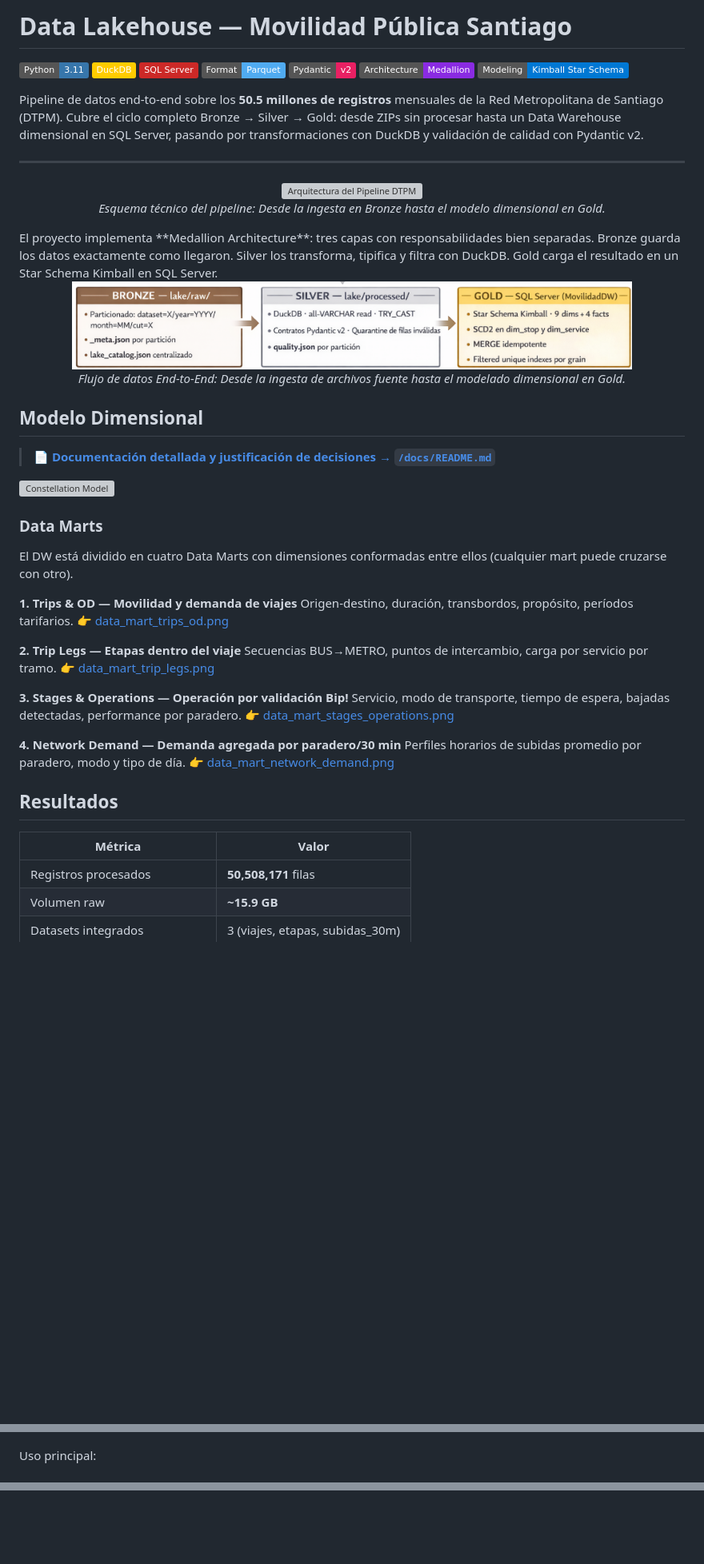
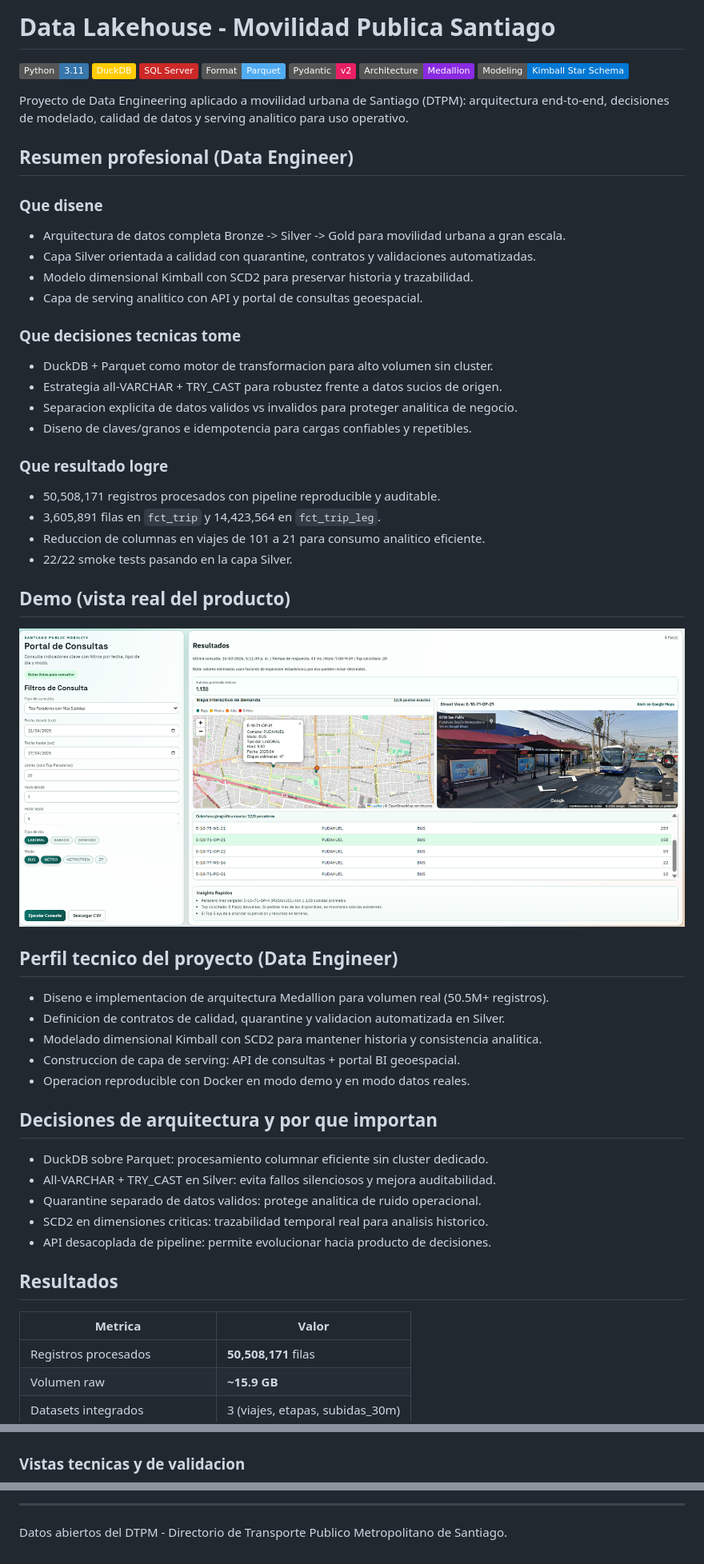
Before and after one commit to lu1spereir4/Data_Lakehouse_Movilidad_Publica_Santiago, a Markdown page: README.md, 3 parts joined by grey strips. Shown: that part at 80% size. Rendered like a GitHub page; pictures changed too: docs/powerbi/demo_consultas.png (added); badges without logos; blank space fills up the shorter version; grey boxes are pictures that could not be loaded.

```diff
--- a/README.md
+++ b/README.md
@@ -1,4 +1,4 @@
-# Data Lakehouse — Movilidad Pública Santiago
+# Data Lakehouse - Movilidad Publica Santiago
 
 ![Python](https://img.shields.io/badge/Python-3.11-3776AB?style=flat&logo=python&logoColor=white)
 ![DuckDB](https://img.shields.io/badge/DuckDB-FFCC00?style=flat&logo=duckdb&logoColor=black)
@@ -8,51 +8,49 @@
 ![Architecture](https://img.shields.io/badge/Architecture-Medallion-blueviolet?style=flat)
 ![Modeling](https://img.shields.io/badge/Modeling-Kimball_Star_Schema-0078D4?style=flat)
 
-Pipeline de datos end-to-end sobre los **50.5 millones de registros** mensuales de la Red Metropolitana de Santiago (DTPM). Cubre el ciclo completo Bronze → Silver → Gold: desde ZIPs sin procesar hasta un Data Warehouse dimensional en SQL Server, pasando por transformaciones con DuckDB y validación de calidad con Pydantic v2.
+Proyecto de Data Engineering aplicado a movilidad urbana de Santiago (DTPM): arquitectura end-to-end, decisiones de modelado, calidad de datos y serving analitico para uso operativo.
 
----
+## Resumen profesional (Data Engineer)
 
-<div align="center">
-  <img src="docs/arquitectura.png" alt="Arquitectura del Pipeline DTPM" width="900px">
-  <p><i>Esquema técnico del pipeline: Desde la ingesta en Bronze hasta el modelo dimensional en Gold.</i></p>
-</div>
-El proyecto implementa **Medallion Architecture**: tres capas con responsabilidades bien separadas. Bronze guarda los datos exactamente como llegaron. Silver los transforma, tipifica y filtra con DuckDB. Gold carga el resultado en un Star Schema Kimball en SQL Server.
+### Que disene
+- Arquitectura de datos completa Bronze -> Silver -> Gold para movilidad urbana a gran escala.
+- Capa Silver orientada a calidad con quarantine, contratos y validaciones automatizadas.
+- Modelo dimensional Kimball con SCD2 para preservar historia y trazabilidad.
+- Capa de serving analitico con API y portal de consultas geoespacial.
 
-<div align="center">
-  <img src="docs/medallion-architecture.png" alt="Arquitectura Medallón DTPM" width="700px">
-  <p><i>Flujo de datos End-to-End: Desde la ingesta de archivos fuente hasta el modelado dimensional en Gold.</i></p>
-</div>
+### Que decisiones tecnicas tome
+- DuckDB + Parquet como motor de transformacion para alto volumen sin cluster.
+- Estrategia all-VARCHAR + TRY_CAST para robustez frente a datos sucios de origen.
+- Separacion explicita de datos validos vs invalidos para proteger analitica de negocio.
+- Diseno de claves/granos e idempotencia para cargas confiables y repetibles.
 
-## Modelo Dimensional
+### Que resultado logre
+- 50,508,171 registros procesados con pipeline reproducible y auditable.
+- 3,605,891 filas en `fct_trip` y 14,423,564 en `fct_trip_leg`.
+- Reduccion de columnas en viajes de 101 a 21 para consumo analitico eficiente.
+- 22/22 smoke tests pasando en la capa Silver.
 
-> 📄 **[Documentación detallada y justificación de decisiones → `/docs/README.md`](/docs/README.md)**
+## Demo (vista real del producto)
 
-![Constellation Model](/docs/constelar_model.png)
+![Demo Portal de Consultas](docs/powerbi/demo_consultas.png)
 
-### Data Marts
+## Perfil tecnico del proyecto (Data Engineer)
+- Diseno e implementacion de arquitectura Medallion para volumen real (50.5M+ registros).
+- Definicion de contratos de calidad, quarantine y validacion automatizada en Silver.
+- Modelado dimensional Kimball con SCD2 para mantener historia y consistencia analitica.
+- Construccion de capa de serving: API de consultas + portal BI geoespacial.
+- Operacion reproducible con Docker en modo demo y en modo datos reales.
 
-El DW está dividido en cuatro Data Marts con dimensiones conformadas entre ellos (cualquier mart puede cruzarse con otro).
-
-**1. Trips & OD — Movilidad y demanda de viajes**
-Origen-destino, duración, transbordos, propósito, períodos tarifarios.
-👉 [data_mart_trips_od.png](/docs/data_mart_trips_od.png)
-
-**2. Trip Legs — Etapas dentro del viaje**
-Secuencias BUS→METRO, puntos de intercambio, carga por servicio por tramo.
-👉 [data_mart_trip_legs.png](/docs/data_mart_trip_legs.png)
-
-**3. Stages & Operations — Operación por validación Bip!**
-Servicio, modo de transporte, tiempo de espera, bajadas detectadas, performance por paradero.
-👉 [data_mart_stages_operations.png](/docs/data_mart_stages_operations.png)
-
-**4. Network Demand — Demanda agregada por paradero/30 min**
-Perfiles horarios de subidas promedio por paradero, modo y tipo de día.
-👉 [data_mart_network_demand.png](/docs/data_mart_network_demand.png)
-
+## Decisiones de arquitectura y por que importan
+- DuckDB sobre Parquet: procesamiento columnar eficiente sin cluster dedicado.
+- All-VARCHAR + TRY_CAST en Silver: evita fallos silenciosos y mejora auditabilidad.
+- Quarantine separado de datos validos: protege analitica de ruido operacional.
+- SCD2 en dimensiones criticas: trazabilidad temporal real para analisis historico.
+- API desacoplada de pipeline: permite evolucionar hacia producto de decisiones.
 
 ## Resultados
 
-| Métrica | Valor |
+| Metrica | Valor |
 |---------|-------|
 | Registros procesados | **50,508,171** filas |
 | Volumen raw | **~15.9 GB** |
@@ -84,5 +116,5 @@ Uso principal:
 
 ![Oportunidades Estrategicas Recaudacion](docs/powerbi/pagina-02-oportunidades-estrategicas-recaudacion-v1.png.png)
 
-Uso principal:
+### Vistas tecnicas y de validacion
 
@@ -342,0 +261,3 @@ SQLSERVER_DB=MovilidadDW
+---
+
+Datos abiertos del DTPM - Directorio de Transporte Publico Metropolitano de Santiago.
```
Also changed, not shown: other parts of README.md (+157 -237 lines), docs/powerbi/portal_de_consultasBI.png (added), 1 other file.
